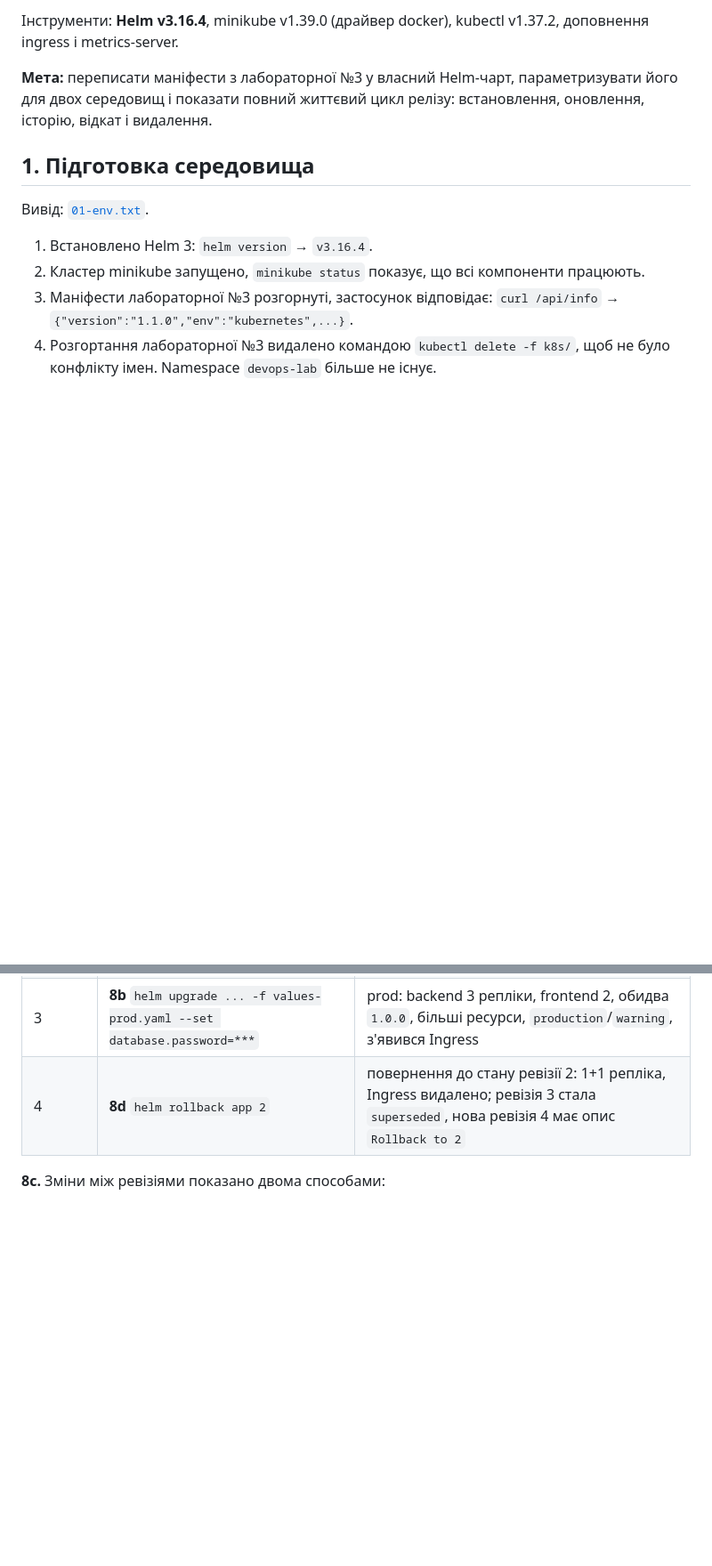
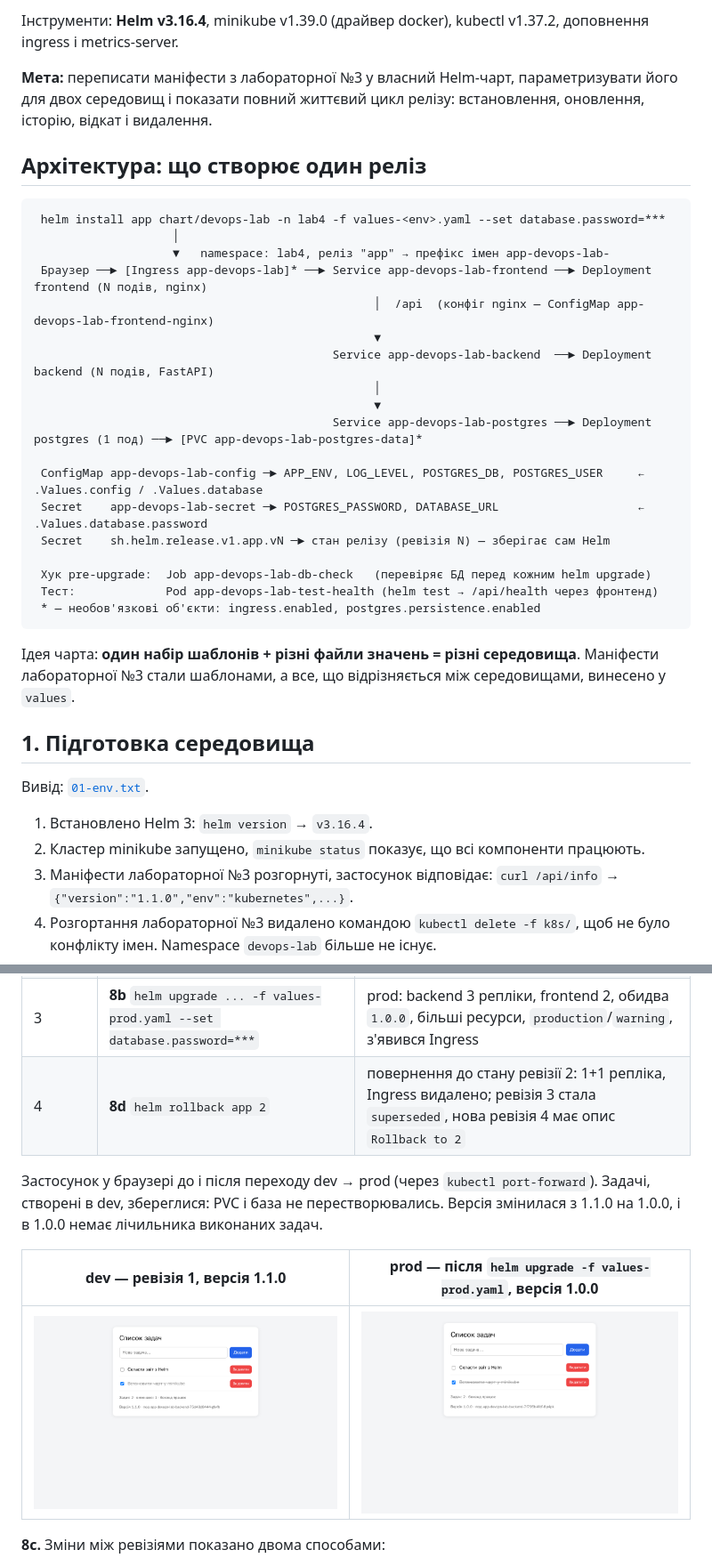
Before and after one commit to fnayed/devops-lab, a Markdown page: docs/lab4.md, 2 parts joined by grey strips. Shown at 89% size. GitHub-like rendering; pictures changed too: docs/lab4/browser-dev-1.1.0.png (added), docs/lab4/browser-prod-1.0.0.png (added); blank space fills up the shorter version.

````diff
--- a/docs/lab4.md
+++ b/docs/lab4.md
@@ -9,6 +9,32 @@
 
 **Мета:** переписати маніфести з лабораторної №3 у власний Helm-чарт, параметризувати його для двох середовищ
 і показати повний життєвий цикл релізу: встановлення, оновлення, історію, відкат і видалення.
+
+## Архітектура: що створює один реліз
+
+```
+ helm install app chart/devops-lab -n lab4 -f values-<env>.yaml --set database.password=***
+                    │
+                    ▼   namespace: lab4, реліз "app" → префікс імен app-devops-lab-
+ Браузер ──► [Ingress app-devops-lab]* ──► Service app-devops-lab-frontend ──► Deployment frontend (N подів, nginx)
+                                                 │  /api  (конфіг nginx — ConfigMap app-devops-lab-frontend-nginx)
+                                                 ▼
+                                           Service app-devops-lab-backend  ──► Deployment backend (N подів, FastAPI)
+                                                 │
+                                                 ▼
+                                           Service app-devops-lab-postgres ──► Deployment postgres (1 под) ──► [PVC app-devops-lab-postgres-data]*
+
+ ConfigMap app-devops-lab-config ─► APP_ENV, LOG_LEVEL, POSTGRES_DB, POSTGRES_USER     ← .Values.config / .Values.database
+ Secret    app-devops-lab-secret ─► POSTGRES_PASSWORD, DATABASE_URL                    ← .Values.database.password
+ Secret    sh.helm.release.v1.app.vN ─► стан релізу (ревізія N) — зберігає сам Helm
+
+ Хук pre-upgrade:  Job app-devops-lab-db-check   (перевіряє БД перед кожним helm upgrade)
+ Тест:             Pod app-devops-lab-test-health (helm test → /api/health через фронтенд)
+ * — необов'язкові об'єкти: ingress.enabled, postgres.persistence.enabled
+```
+
+Ідея чарта: **один набір шаблонів + різні файли значень = різні середовища**.
+Маніфести лабораторної №3 стали шаблонами, а все, що відрізняється між середовищами, винесено у `values`.
 
 ## 1. Підготовка середовища
 
@@ -159,6 +185,13 @@ chart/devops-lab/
 | 3 | **8b** `helm upgrade ... -f values-prod.yaml --set database.password=***` | prod: backend 3 репліки, frontend 2, обидва `1.0.0`, більші ресурси, `production`/`warning`, з'явився Ingress |
 | 4 | **8d** `helm rollback app 2` | повернення до стану ревізії 2: 1+1 репліка, Ingress видалено; ревізія 3 стала `superseded`, нова ревізія 4 має опис `Rollback to 2` |
 
+Застосунок у браузері до і після переходу dev → prod (через `kubectl port-forward`).
+Задачі, створені в dev, збереглися: PVC і база не перестворювались. Версія змінилася з 1.1.0 на 1.0.0, і в 1.0.0 немає лічильника виконаних задач.
+
+| dev — ревізія 1, версія 1.1.0 | prod — після `helm upgrade -f values-prod.yaml`, версія 1.0.0 |
+|---|---|
+| ![dev](lab4/browser-dev-1.1.0.png) | ![prod](lab4/browser-prod-1.0.0.png) |
+
 **8c.** Зміни між ревізіями показано двома способами:
 - `helm get values --revision N` дає значення кожної ревізії;
 - `diff` виводів `helm get manifest --revision N` дає різницю маніфестів.
````
Also changed, not shown: other parts of docs/lab4.md (+38 -0 lines).
